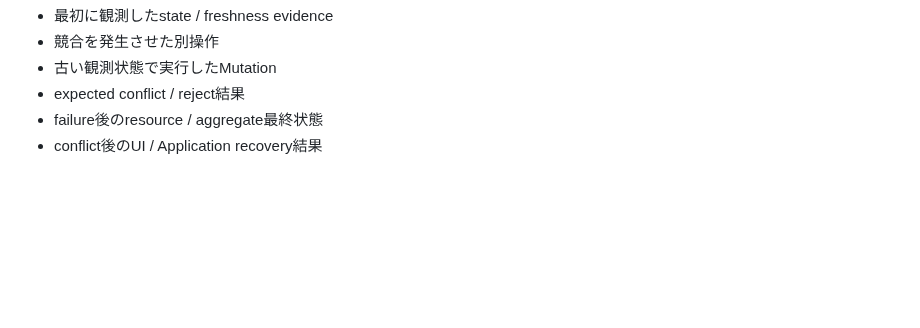
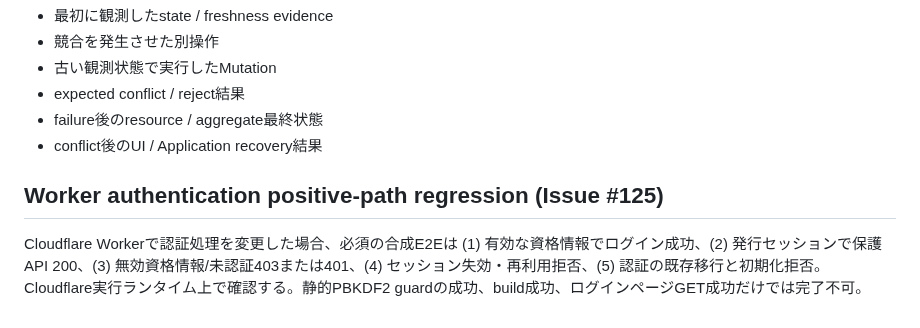
Before and after one commit to ha-rookie/ai-driven-webapp-template, a Markdown page: docs/instructions/testing.md, the part around the change. Drawn GitHub-style; blank space fills up the shorter version.

Commit message:
docs(security): document Worker crypto incident and executable regression gate

```diff
--- a/docs/instructions/testing.md
+++ b/docs/instructions/testing.md
@@ -77,3 +77,7 @@ Concurrency / stale mutationを扱う場合は、必要に応じて次も残す
 - expected conflict / reject結果
 - failure後のresource / aggregate最終状態
 - conflict後のUI / Application recovery結果
+
+## Worker authentication positive-path regression (Issue #125)
+
+Cloudflare Workerで認証処理を変更した場合、必須の合成E2Eは (1) 有効な資格情報でログイン成功、(2) 発行セッションで保護API 200、(3) 無効資格情報/未認証403または401、(4) セッション失効・再利用拒否、(5) 認証の既存移行と初期化拒否。Cloudflare実行ランタイム上で確認する。静的PBKDF2 guardの成功、build成功、ログインページGET成功だけでは完了不可。
```
